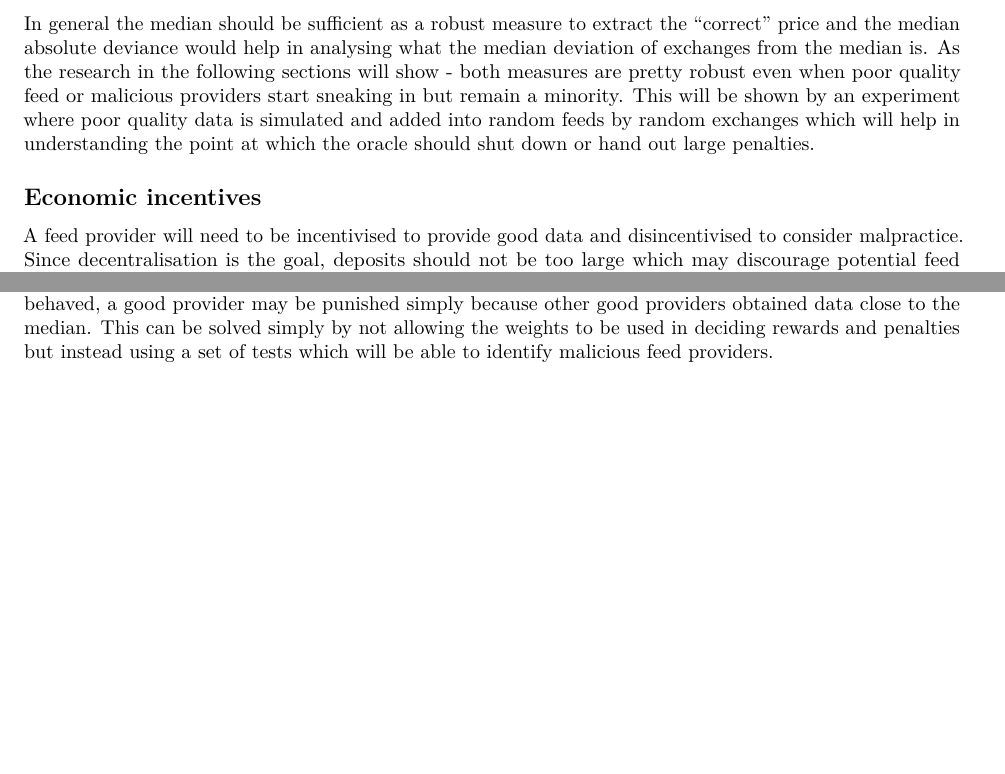
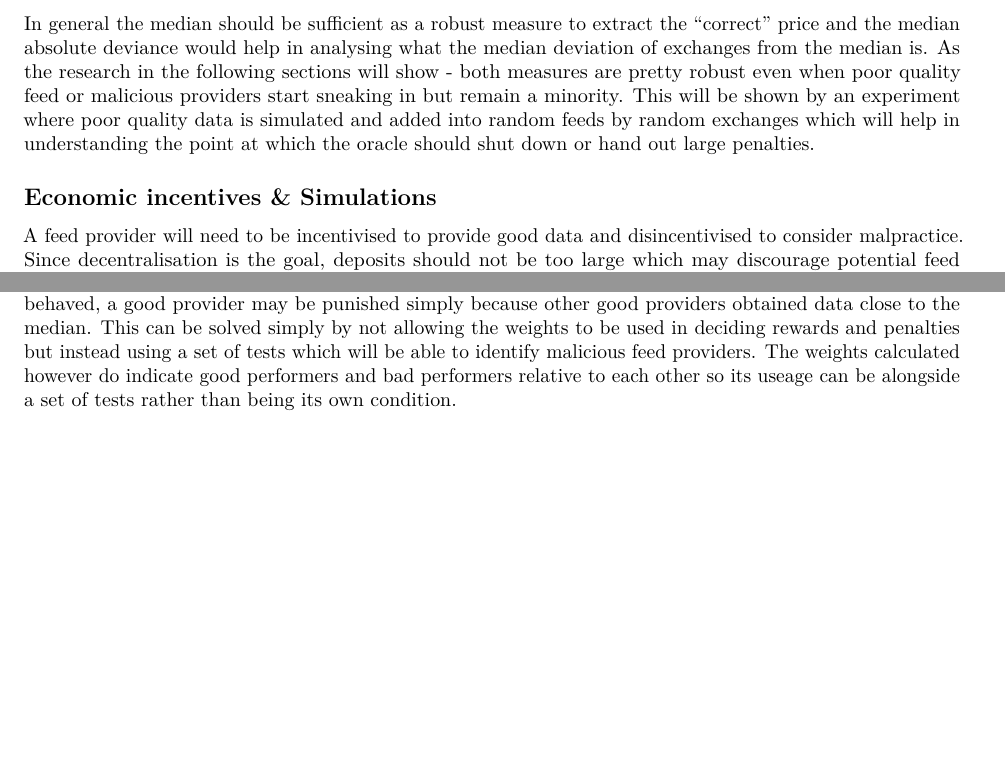
Before and after one commit to ahmedoali/Oracle-Research, an R Markdown document (Reports/Oracle_research_report_part1.Rmd): two parts of pages 1 and 3 of 3, joined at a grey line, cut so that both start at the same text, the shorter picture padded with empty space. Rendered offline with R 4.5, knitr and Pandoc, then LaTeX, with nearby package versions.

Commit message:
Update Oracle_research_report_part1.Rmd

```diff
--- a/Reports/Oracle_research_report_part1.Rmd
+++ b/Reports/Oracle_research_report_part1.Rmd
@@ -22,7 +22,7 @@ There are many ideas which can be explored as a solution. A solution would also
 
 In general the median should be sufficient as a robust measure to extract the "correct" price and the median absolute deviance would help in analysing what the median deviation of exchanges from the median is. As the research in the following sections will show - both measures are pretty robust even when poor quality feed or malicious providers start sneaking in but remain a minority. This will be shown by an experiment where poor quality data is simulated and added into random feeds by random exchanges which will help in understanding the point at which the oracle should shut down or hand out large penalties.
 
-## Economic incentives
+## Economic incentives & Simulations
 A feed provider will need to be incentivised to provide good data and disincentivised to consider malpractice. Since decentralisation is the goal, deposits should not be too large which may discourage potential feed providers but also not too small which may possibly contribute to low quality feed. The deposit should demonstrate to individuals involved with a smart contract that the feed provider has enough to be punished in case they provide bad data. Hence the minimum deposit $d$ formula may have a relationship with parameters such as; total fees $f$ from smart contracts interested in the data at time point x, a penalty $p$ for malicious inputs and the total value $v$ circulating each day in the financial ecoystem.
 
 The penalties and rewards can be linked with a weighting system to the feed provider's proximity to the median.
@@ -85,4 +85,4 @@
 
 At the first iteration we can see that each provider is assigned a weight depending on how far they are from median and each feed provider is assessed relative to what other feed providers submitted. Weights are calculated by squaring the difference between the inputs and the median and then scaling using the min-max scaling method. This can improved by scaling weights within 0.4 to 1 for instance and assigning weights of 0 to feed providers with malicious inputs. Currently a small penalty was given to feed provider 9 despite obtaining a very high weight - however their reward is the third highest and will offset the miniscule penalty. One further improvement that will be needed here will be the introduction of smart contract fees will be distributed amongst the feed providers rather than their reward being linked to their deposit.
 
-This is one method which can help in incentivising good data, disincentivising bad data and provide feed providers with a fair reward. However in such a system, suppose we obtain data which is extremely well behaved, a good provider may be punished simply because other good providers obtained data close to the median. This can be solved simply by not allowing the weights to be used in deciding rewards and penalties but instead using a set of tests which will be able to identify malicious feed providers.
+This is one method which can help in incentivising good data, disincentivising bad data and provide feed providers with a fair reward. However in such a system, suppose we obtain data which is extremely well behaved, a good provider may be punished simply because other good providers obtained data close to the median. This can be solved simply by not allowing the weights to be used in deciding rewards and penalties but instead using a set of tests which will be able to identify malicious feed providers. The weights calculated however do indicate good performers and bad performers relative to each other so its useage can be alongside a set of tests rather than being its own condition.
```
